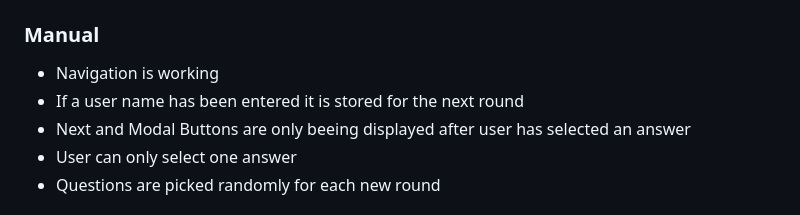
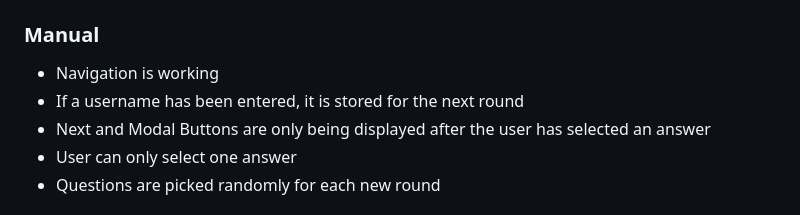
Before and after one commit to zabokaa/FeminismQuiz, a Markdown page: README.md, the part around the change. GitHub-like rendering.

Commit message:
fix spelling errors ReadMe

```diff
--- a/README.md
+++ b/README.md
@@ -68,8 +68,8 @@ For indicating the correct and incorrect answer of each questions I use green an
 ### Manual
 
 - Navigation is working
-- If a user name has been entered it is stored for the next round
-- Next and Modal Buttons are only beeing displayed after user has selected an answer
+- If a username has been entered, it is stored for the next round
+- Next and Modal Buttons are only being displayed after the user has selected an answer
 - User can only select one answer
 - Questions are picked randomly for each new round
 
```
